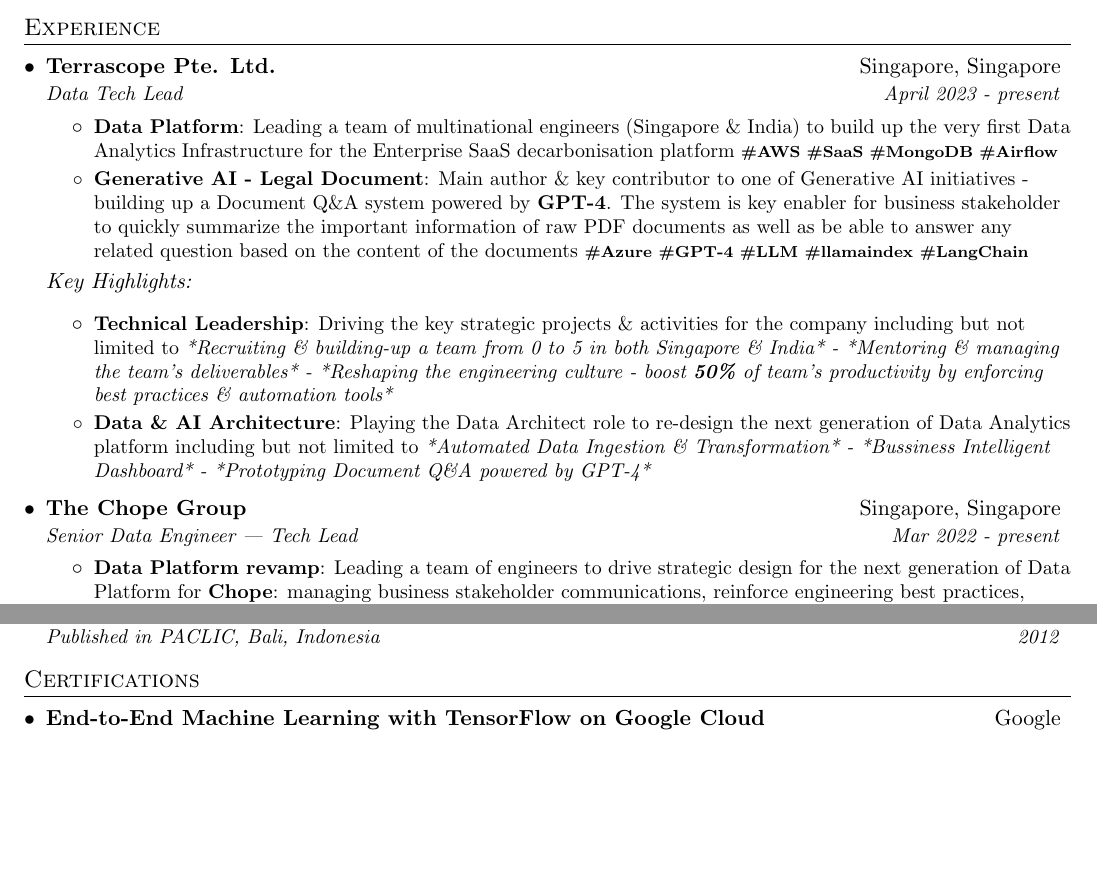
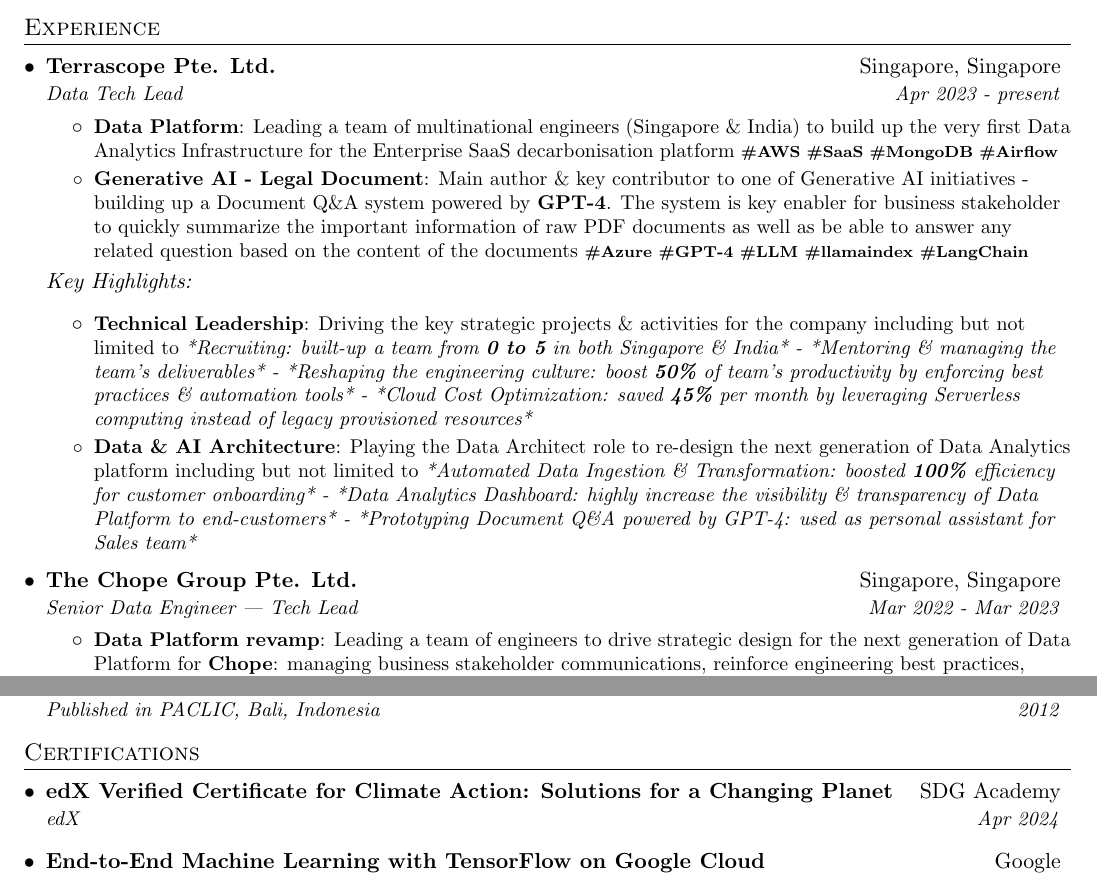
Before and after one commit to xtutran/auto-resume, a LaTeX document (tran-xuantu.tex, which reads resume/certifications.tex, resume/experience.tex): two parts of pages 1 and 3 of 3, joined at a grey line, cut so that both start at the same text, the shorter picture padded with empty space. Compiled offline with pdfLaTeX.

Commit message:
Feature: update cert and experience

```diff
--- a/resume/certifications.tex
+++ b/resume/certifications.tex
@@ -1,6 +1,9 @@
 \section{Certifications}
   \resumeSubHeadingListStart
 
+    \resumeSubheading
+      {\href{https://courses.edx.org/certificates/efe2a55656d948db9692c246c33df5e7}{edX Verified Certificate for Climate Action: Solutions for a Changing Planet}}{SDG Academy}
+      {edX}{Apr 2024}
     \resumeSubheading
       {\href{https://www.coursera.org/account/accomplishments/verify/DLHBZAXW55UD}{End-to-End Machine Learning with TensorFlow on Google Cloud}}{Google}
       {Coursera}{Nov 2021}
--- a/resume/experience.tex
+++ b/resume/experience.tex
@@ -3,7 +3,7 @@
 
     \resumeSubheading
       {Terrascope Pte. Ltd.}{Singapore, Singapore}
-      {Data Tech Lead}{April 2023 - present}
+      {Data Tech Lead}{Apr 2023 - present}
       \resumeItemListStart
         \resumeItem{Data Platform}
           {Leading a team of multinational engineers (Singapore \& India) to build up the very first Data Analytics Infrastructure for the Enterprise SaaS decarbonisation platform \textbf{\scriptsize{\#AWS \#SaaS \#MongoDB \#Airflow}}}
@@ -14,14 +14,14 @@
       \emph{Key Highlights:}
       \resumeItemListStart
         \resumeItem{Technical Leadership}
-          {Driving the key strategic projects \& activities for the company including but not limited to \emph{*Recruiting \& building-up a team from 0 to 5 in both Singapore \& India* - *Mentoring \& managing the team's deliverables* - *Reshaping the engineering culture - boost \textbf{50\%} of team's productivity by enforcing best practices \& automation tools*}}
+          {Driving the key strategic projects \& activities for the company including but not limited to \emph{*Recruiting: built-up a team from \textbf{0 to 5} in both Singapore \& India* - *Mentoring \& managing the team's deliverables* - *Reshaping the engineering culture: boost \textbf{50\%} of team's productivity by enforcing best practices \& automation tools* - *Cloud Cost Optimization: saved \textbf{45\%} per month by leveraging Serverless computing instead of legacy provisioned resources*}}
         \resumeItem{Data \& AI Architecture}
-          {Playing the Data Architect role to re-design the next generation of Data Analytics platform including but not limited to \emph{*Automated Data Ingestion \& Transformation* - *Bussiness Intelligent Dashboard* - *Prototyping Document Q\&A powered by GPT-4*}}
+          {Playing the Data Architect role to re-design the next generation of Data Analytics platform including but not limited to \emph{*Automated Data Ingestion \& Transformation: boosted \textbf{100\%} efficiency for customer onboarding* - *Data Analytics Dashboard: highly increase the visibility \& transparency of Data Platform to end-customers* - *Prototyping Document Q\&A powered by GPT-4: used as personal assistant for Sales team*}}
       \resumeItemListEnd
 
     \resumeSubheading
-      {The Chope Group}{Singapore, Singapore}
-      {Senior Data Engineer | Tech Lead}{Mar 2022 - present}
+      {The Chope Group Pte. Ltd.}{Singapore, Singapore}
+      {Senior Data Engineer | Tech Lead}{Mar 2022 - Mar 2023}
       \resumeItemListStart
         \resumeItem{Data Platform revamp}
           {Leading a team of engineers to drive strategic design for the next generation of Data Platform  for \textbf{Chope}: managing business stakeholder communications, reinforce engineering best practices, improve data maturity across the organization}
```
